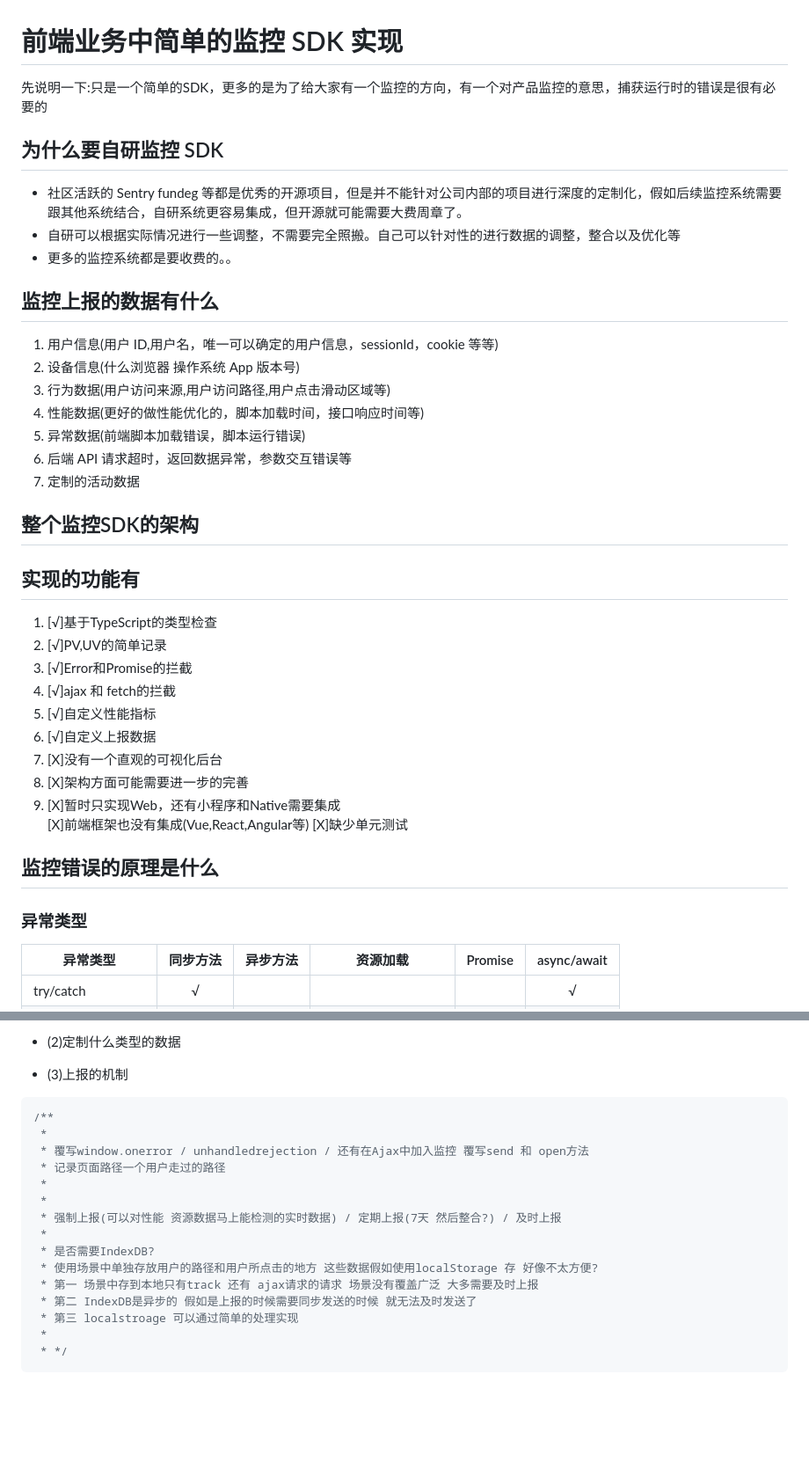
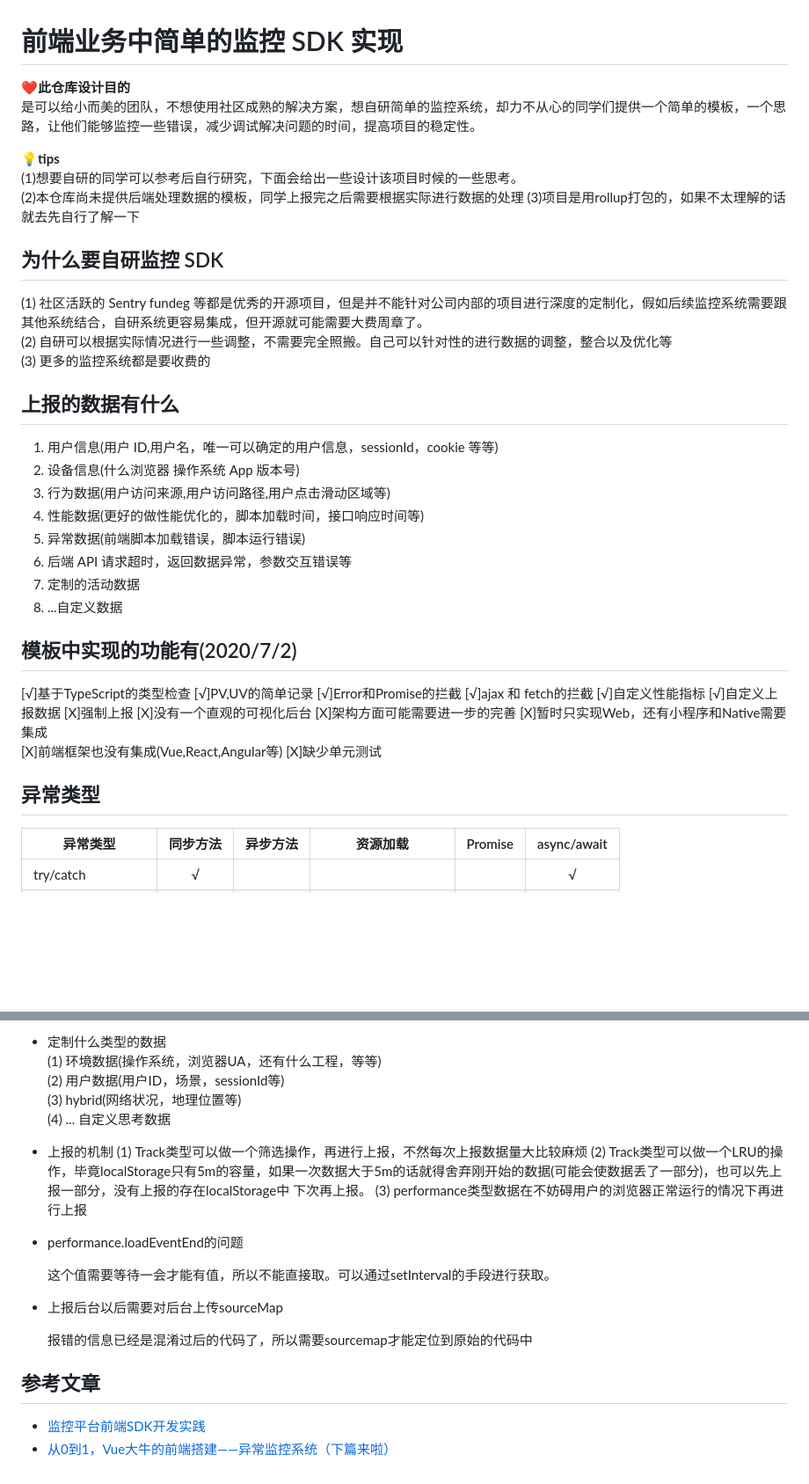
Before and after one commit to Primroses/MonitorSDK, a Markdown page: README.md, 2 parts joined by grey strips. Shown: that part at 88% size. Drawn GitHub-style; blank space fills up the shorter version.

````diff
--- a/README.md
+++ b/README.md
@@ -1,14 +1,20 @@
 # 前端业务中简单的监控 SDK 实现
 
-先说明一下:只是一个简单的SDK，更多的是为了给大家有一个监控的方向，有一个对产品监控的意思，捕获运行时的错误是很有必要的
+❤️**此仓库设计目的**
+是可以给小而美的团队，不想使用社区成熟的解决方案，想自研简单的监控系统，却力不从心的同学们提供一个简单的模板，一个思路，让他们能够监控一些错误，减少调试解决问题的时间，提高项目的稳定性。
+
+💡**tips**
+(1)想要自研的同学可以参考后自行研究，下面会给出一些设计该项目时候的一些思考。
+(2)本仓库尚未提供后端处理数据的模板，同学上报完之后需要根据实际进行数据的处理
+(3)项目是用rollup打包的，如果不太理解的话就去先自行了解一下
 
 ## 为什么要自研监控 SDK
 
-- 社区活跃的 Sentry fundeg 等都是优秀的开源项目，但是并不能针对公司内部的项目进行深度的定制化，假如后续监控系统需要跟其他系统结合，自研系统更容易集成，但开源就可能需要大费周章了。
-- 自研可以根据实际情况进行一些调整，不需要完全照搬。自己可以针对性的进行数据的调整，整合以及优化等
-- 更多的监控系统都是要收费的。。
+(1) 社区活跃的 Sentry fundeg 等都是优秀的开源项目，但是并不能针对公司内部的项目进行深度的定制化，假如后续监控系统需要跟其他系统结合，自研系统更容易集成，但开源就可能需要大费周章了。
+(2) 自研可以根据实际情况进行一些调整，不需要完全照搬。自己可以针对性的进行数据的调整，整合以及优化等
+(3) 更多的监控系统都是要收费的
 
-## 监控上报的数据有什么
+## 上报的数据有什么
 
 1. 用户信息(用户 ID,用户名，唯一可以确定的用户信息，sessionId，cookie 等等)
 2. 设备信息(什么浏览器 操作系统 App 版本号)
@@ -17,26 +23,24 @@
 5. 异常数据(前端脚本加载错误，脚本运行错误)
 6. 后端 API 请求超时，返回数据异常，参数交互错误等
 7. 定制的活动数据
+8. ...自定义数据
 
-## 整个监控SDK的架构
+## 模板中实现的功能有(2020/7/2)
 
-## 实现的功能有
+[√]基于TypeScript的类型检查
+[√]PV,UV的简单记录
+[√]Error和Promise的拦截
+[√]ajax 和 fetch的拦截
+[√]自定义性能指标
+[√]自定义上报数据
+[X]强制上报
+[X]没有一个直观的可视化后台
+[X]架构方面可能需要进一步的完善
+[X]暂时只实现Web，还有小程序和Native需要集成
+[X]前端框架也没有集成(Vue,React,Angular等)
+[X]缺少单元测试
 
-1. [√]基于TypeScript的类型检查
-2. [√]PV,UV的简单记录
-3. [√]Error和Promise的拦截
-4. [√]ajax 和 fetch的拦截
-5. [√]自定义性能指标
-6. [√]自定义上报数据
-7. [X]没有一个直观的可视化后台
-8. [X]架构方面可能需要进一步的完善
-9. [X]暂时只实现Web，还有小程序和Native需要集成
-   [X]前端框架也没有集成(Vue,React,Angular等)
-   [X]缺少单元测试
-
-## 监控错误的原理是什么
-
-### 异常类型
+## 异常类型
 
 | 异常类型           | 同步方法 | 异步方法 |      资源加载       | Promise | async/await |
 | ------------------ | :------: | :------: | :-----------------: | :-----: | :---------: |
@@ -68,22 +104,24 @@
 
-- (2)定制什么类型的数据
+- 定制什么类型的数据
+  (1) 环境数据(操作系统，浏览器UA，还有什么工程，等等)
+  (2) 用户数据(用户ID，场景，sessionId等)
+  (3) hybrid(网络状况，地理位置等)
+  (4) ... 自定义思考数据
 
-- (3)上报的机制
+- 上报的机制
+  (1) Track类型可以做一个筛选操作，再进行上报，不然每次上报数据量大比较麻烦
+  (2) Track类型可以做一个LRU的操作，毕竟localStorage只有5m的容量，如果一次数据大于5m的话就得舍弃刚开始的数据(可能会使数据丢了一部分)，也可以先上报一部分，没有上报的存在localStorage中 下次再上报。
+  (3) performance类型数据在不妨碍用户的浏览器正常运行的情况下再进行上报
 
-```JavaScript
-/**
- *
- * 覆写window.onerror / unhandledrejection / 还有在Ajax中加入监控 覆写send 和 open方法
- * 记录页面路径一个用户走过的路径
- *
- *
- * 强制上报(可以对性能 资源数据马上能检测的实时数据) / 定期上报(7天 然后整合?) / 及时上报
- *
- * 是否需要IndexDB?
- * 使用场景中单独存放用户的路径和用户所点击的地方 这些数据假如使用localStorage 存 好像不太方便?
- * 第一 场景中存到本地只有track 还有 ajax请求的请求 场景没有覆盖广泛 大多需要及时上报
- * 第二 IndexDB是异步的 假如是上报的时候需要同步发送的时候 就无法及时发送了
- * 第三 localstroage 可以通过简单的处理实现
- *
- * */
-```
+- performance.loadEventEnd的问题
+
+  这个值需要等待一会才能有值，所以不能直接取。可以通过setInterval的手段进行获取。
+
+- 上报后台以后需要对后台上传sourceMap
+
+  报错的信息已经是混淆过后的代码了，所以需要sourcemap才能定位到原始的代码中
+
+## 参考文章
+
+- [监控平台前端SDK开发实践](https://tech.meituan.com/2017/09/07/hunt-sdk-practice.html)
+- [从0到1，Vue大牛的前端搭建——异常监控系统（下篇来啦）](https://zhuanlan.zhihu.com/p/144041346)
````
Also changed, not shown: other parts of README.md (+40 -8 lines), images/image.png (added), 13 other files.
